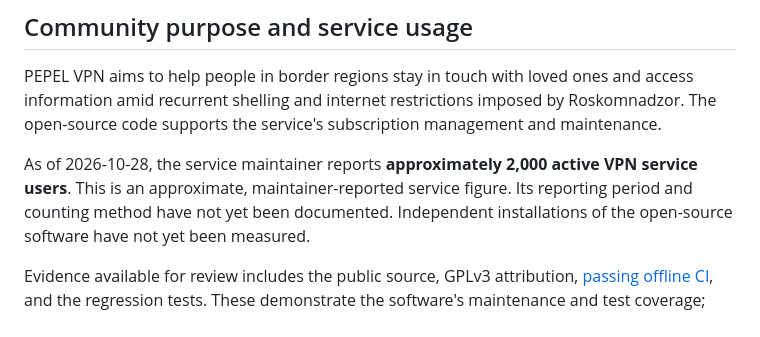
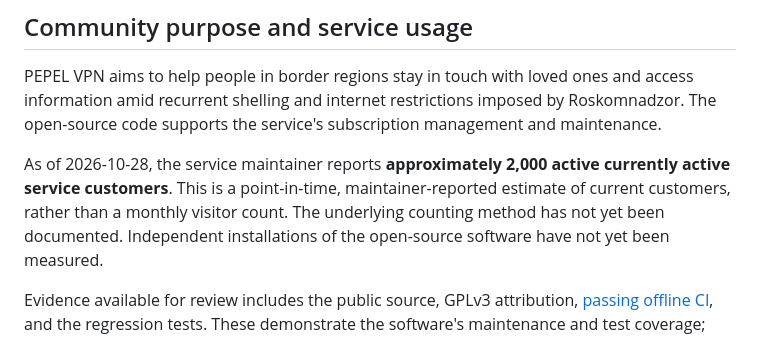
Before and after one commit to rijiiokun-wq/pepel-vpn-bot, a Markdown page: README.md, the part around the change. Drawn GitHub-style.

Commit message:
Clarify that usage estimate counts currently active customers

```diff
--- a/README.md
+++ b/README.md
@@ -16,8 +16,9 @@ imposed by Roskomnadzor. The open-source code supports the service's
 subscription management and maintenance.
 
 As of 2026-10-28, the service maintainer reports **approximately 2,000 active
-VPN service users**. This is an approximate, maintainer-reported service
-figure. Its reporting period and counting method have not yet been documented.
+currently active service customers**. This is a point-in-time,
+maintainer-reported estimate of current customers, rather than a monthly
+visitor count. The underlying counting method has not yet been documented.
 Independent installations of the open-source software have not yet been
 measured.
 
```
